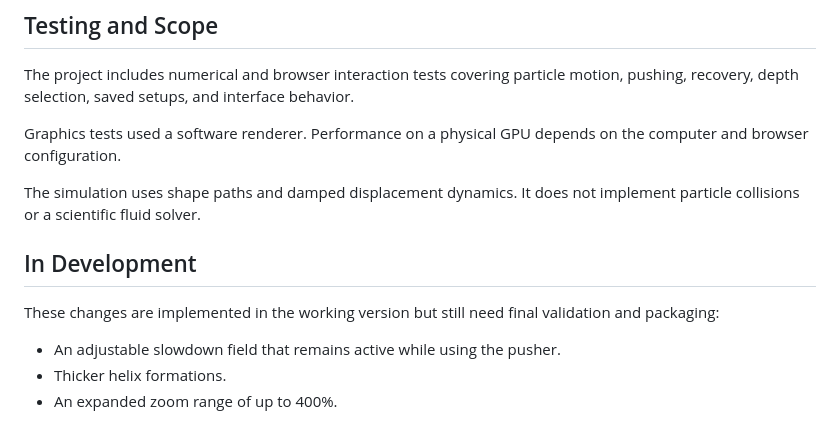
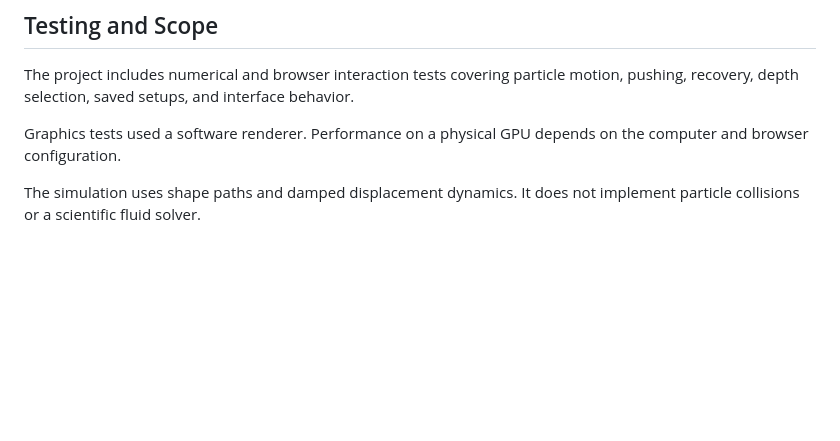
Before and after one commit to Stvn-nn/CPU-particle-lab, a Markdown page: README.md, the part around the change. GitHub-like rendering; blank space fills up the shorter version.

```diff
--- a/README.md
+++ b/README.md
@@ -74,11 +74,3 @@ The project includes numerical and browser interaction tests covering particle m
 Graphics tests used a software renderer. Performance on a physical GPU depends on the computer and browser configuration.
 
 The simulation uses shape paths and damped displacement dynamics. It does not implement particle collisions or a scientific fluid solver.
-
-## In Development
-
-These changes are implemented in the working version but still need final validation and packaging:
-
-- An adjustable slowdown field that remains active while using the pusher.
-- Thicker helix formations.
-- An expanded zoom range of up to 400%.
```
